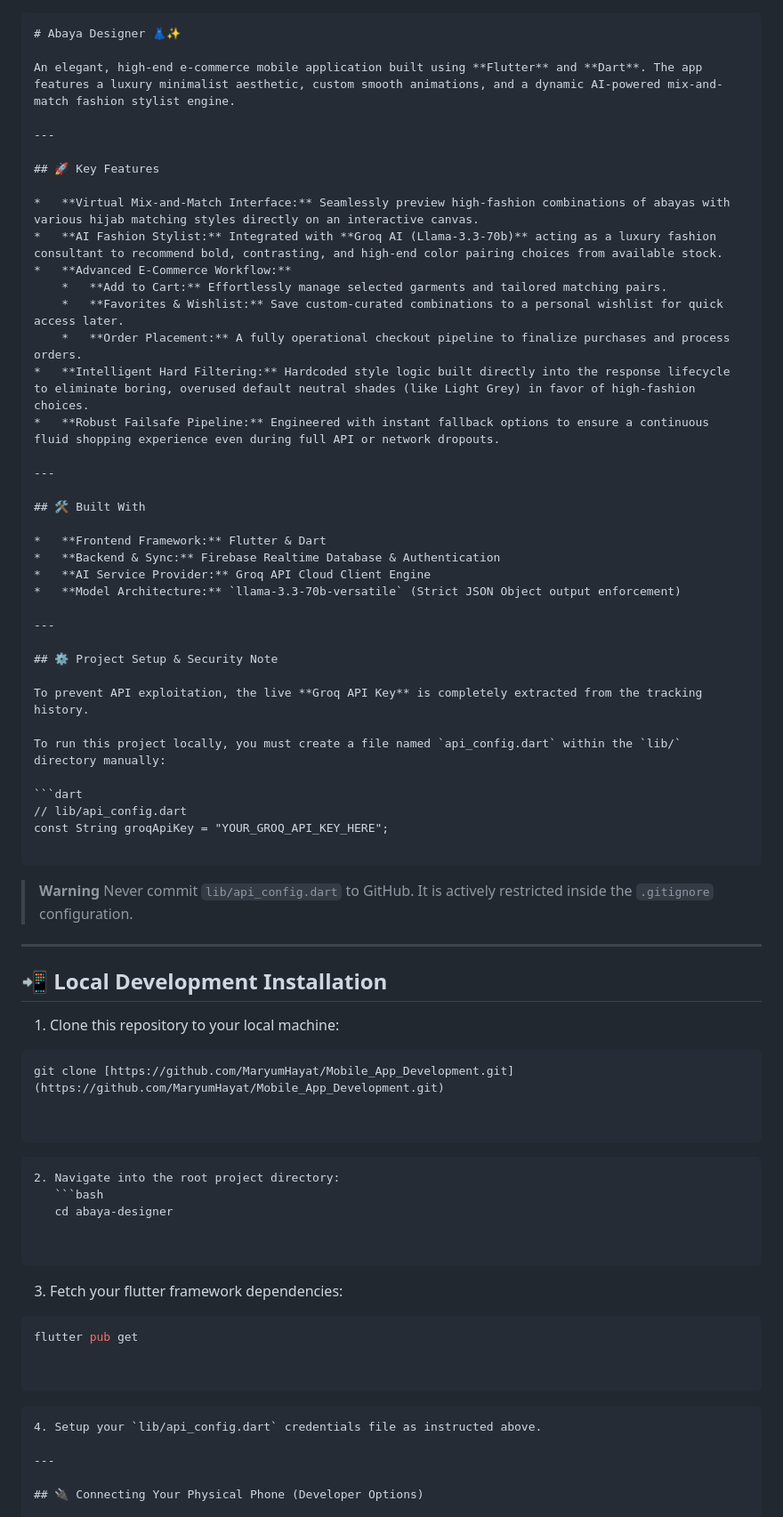
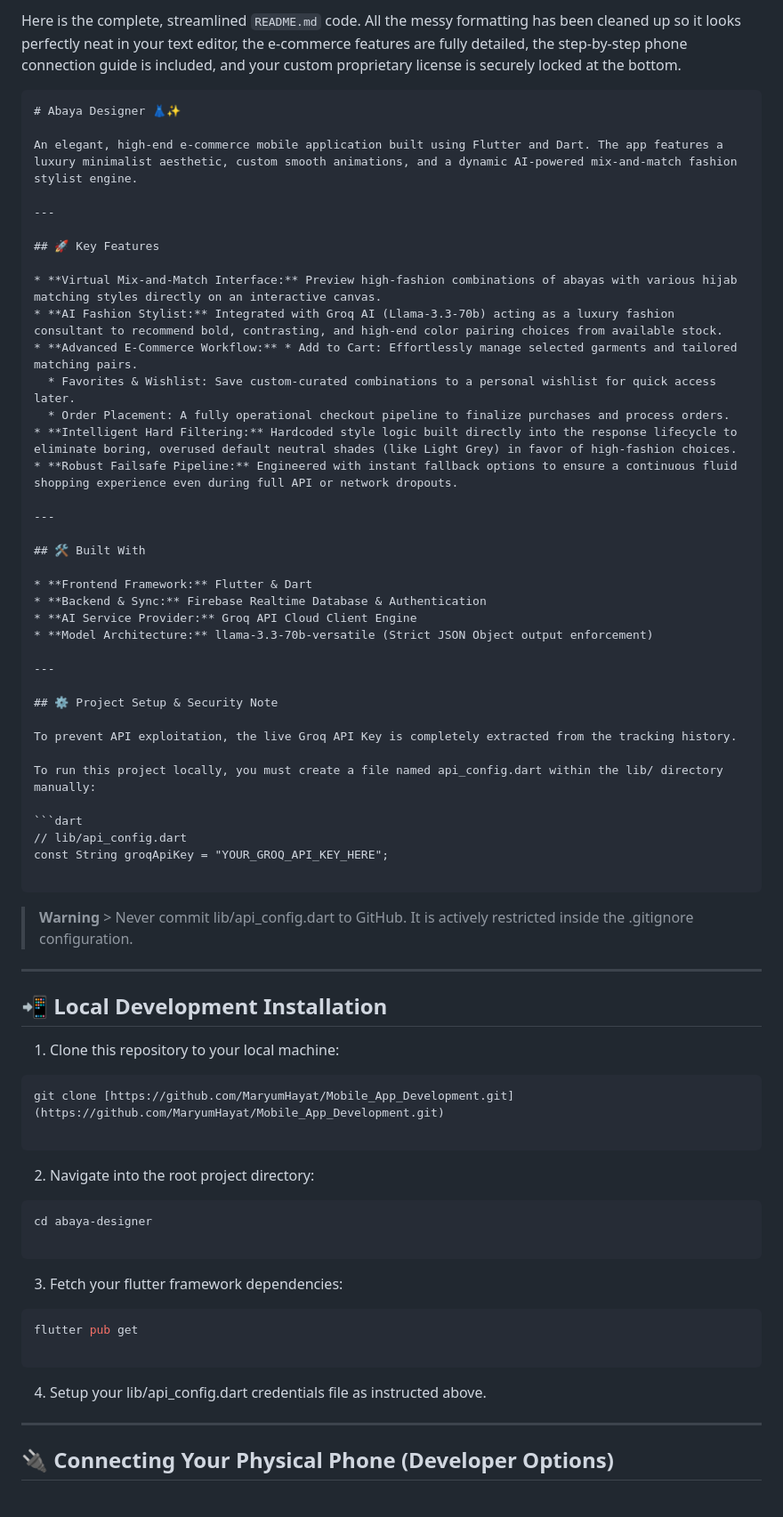
Before and after one commit to MaryumHayat/Mobile_App_Development, a Markdown page: README.md, the part around one of its changes. Shown at 89% size. Rendered like a GitHub page.

Commit message:
README.md formatting

````diff
--- a/README.md
+++ b/README.md
@@ -1,37 +1,38 @@
+Here is the complete, streamlined `README.md` code. All the messy formatting has been cleaned up so it looks perfectly neat in your text editor, the e-commerce features are fully detailed, the step-by-step phone connection guide is included, and your custom proprietary license is securely locked at the bottom.
+
 ```markdown
 # Abaya Designer 👗✨
 
-An elegant, high-end e-commerce mobile application built using **Flutter** and **Dart**. The app features a luxury minimalist aesthetic, custom smooth animations, and a dynamic AI-powered mix-and-match fashion stylist engine.
+An elegant, high-end e-commerce mobile application built using Flutter and Dart. The app features a luxury minimalist aesthetic, custom smooth animations, and a dynamic AI-powered mix-and-match fashion stylist engine.
 
 ---
 
 ## 🚀 Key Features
 
-*   **Virtual Mix-and-Match Interface:** Seamlessly preview high-fashion combinations of abayas with various hijab matching styles directly on an interactive canvas.
-*   **AI Fashion Stylist:** Integrated with **Groq AI (Llama-3.3-70b)** acting as a luxury fashion consultant to recommend bold, contrasting, and high-end color pairing choices from available stock.
-*   **Advanced E-Commerce Workflow:**
-    *   **Add to Cart:** Effortlessly manage selected garments and tailored matching pairs.
-    *   **Favorites & Wishlist:** Save custom-curated combinations to a personal wishlist for quick access later.
-    *   **Order Placement:** A fully operational checkout pipeline to finalize purchases and process orders.
-*   **Intelligent Hard Filtering:** Hardcoded style logic built directly into the response lifecycle to eliminate boring, overused default neutral shades (like Light Grey) in favor of high-fashion choices.
-*   **Robust Failsafe Pipeline:** Engineered with instant fallback options to ensure a continuous fluid shopping experience even during full API or network dropouts.
+* **Virtual Mix-and-Match Interface:** Preview high-fashion combinations of abayas with various hijab matching styles directly on an interactive canvas.
+* **AI Fashion Stylist:** Integrated with Groq AI (Llama-3.3-70b) acting as a luxury fashion consultant to recommend bold, contrasting, and high-end color pairing choices from available stock.
+* **Advanced E-Commerce Workflow:** * Add to Cart: Effortlessly manage selected garments and tailored matching pairs.
+  * Favorites & Wishlist: Save custom-curated combinations to a personal wishlist for quick access later.
+  * Order Placement: A fully operational checkout pipeline to finalize purchases and process orders.
+* **Intelligent Hard Filtering:** Hardcoded style logic built directly into the response lifecycle to eliminate boring, overused default neutral shades (like Light Grey) in favor of high-fashion choices.
+* **Robust Failsafe Pipeline:** Engineered with instant fallback options to ensure a continuous fluid shopping experience even during full API or network dropouts.
 
 ---
 
 ## 🛠️ Built With
 
-*   **Frontend Framework:** Flutter & Dart
-*   **Backend & Sync:** Firebase Realtime Database & Authentication
-*   **AI Service Provider:** Groq API Cloud Client Engine
-*   **Model Architecture:** `llama-3.3-70b-versatile` (Strict JSON Object output enforcement)
+* **Frontend Framework:** Flutter & Dart
+* **Backend & Sync:** Firebase Realtime Database & Authentication
+* **AI Service Provider:** Groq API Cloud Client Engine
+* **Model Architecture:** llama-3.3-70b-versatile (Strict JSON Object output enforcement)
 
 ---
 
 ## ⚙️ Project Setup & Security Note
 
-To prevent API exploitation, the live **Groq API Key** is completely extracted from the tracking history.
+To prevent API exploitation, the live Groq API Key is completely extracted from the tracking history.
 
-To run this project locally, you must create a file named `api_config.dart` within the `lib/` directory manually:
+To run this project locally, you must create a file named api_config.dart within the lib/ directory manually:
 
 ```dart
 // lib/api_config.dart
@@ -39,8 +40,7 @@ const String groqApiKey = "YOUR_GROQ_API_KEY_HERE";
 
 ```
 
-> **Warning**
-> Never commit `lib/api_config.dart` to GitHub. It is actively restricted inside the `.gitignore` configuration.
+> **Warning** > Never commit lib/api_config.dart to GitHub. It is actively restricted inside the .gitignore configuration.
 
 ---
 
@@ -50,28 +50,24 @@ const String groqApiKey = "YOUR_GROQ_API_KEY_HERE";
 ```bash
 git clone [https://github.com/MaryumHayat/Mobile_App_Development.git](https://github.com/MaryumHayat/Mobile_App_Development.git)
 
+```
+
+
+2. Navigate into the root project directory:
+```bash
+cd abaya-designer
 
 ```
 
-
-
-```
-2. Navigate into the root project directory:
-   ```bash
-   cd abaya-designer
-
-
-```
 
 3. Fetch your flutter framework dependencies:
 ```bash
 flutter pub get
 
-
 ```
 
-```
-4. Setup your `lib/api_config.dart` credentials file as instructed above.
+
+4. Setup your lib/api_config.dart credentials file as instructed above.
 
 ---
 
````
Also changed, not shown: other parts of README.md (+15 -11 lines).
